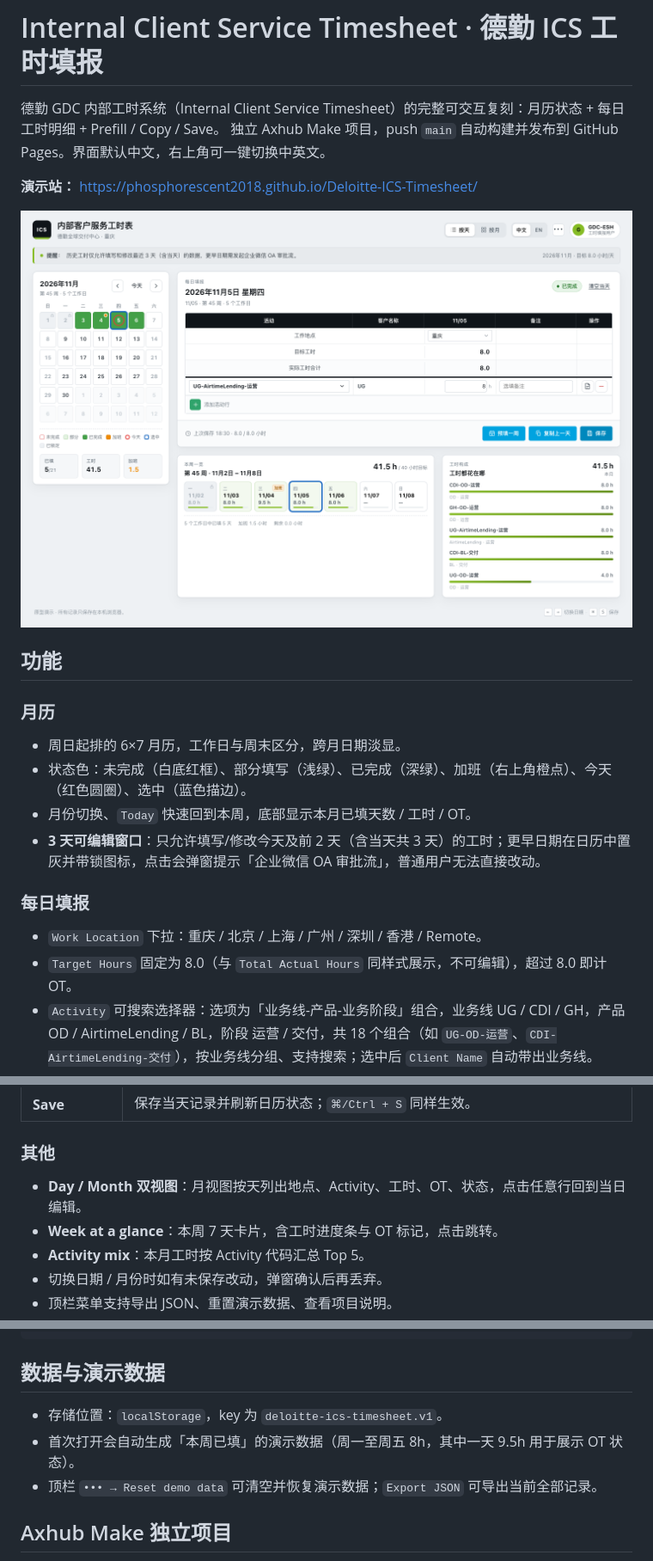
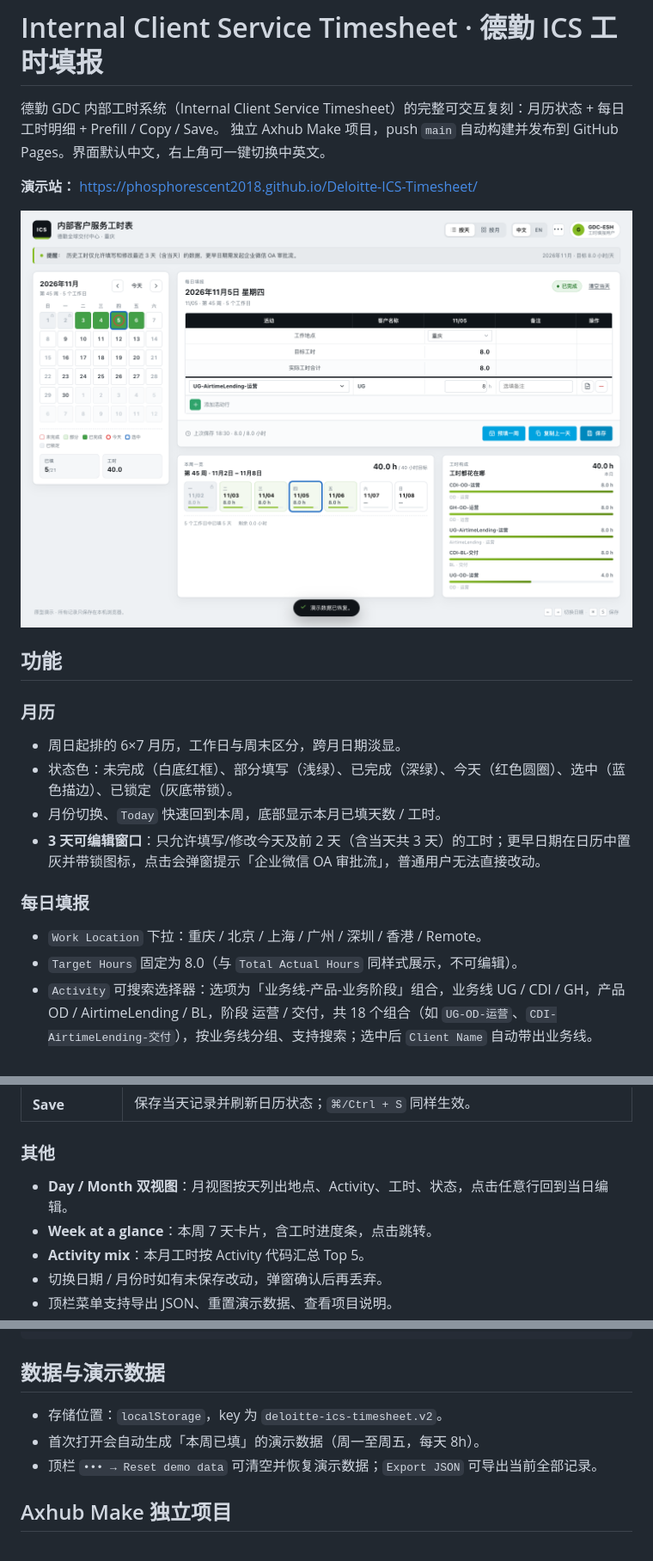
Before and after one commit to phosphorescent2018/Deloitte-ICS-Timesheet, a Markdown page: README.md, 3 parts joined by grey strips. Shown at 86% size. Drawn GitHub-style; pictures changed too: docs/preview.png.

Commit message:
feat: 去掉加班概念（图例/统计/月视图/周视图/日历橙点）
- 月历图例与统计不再显示加班
- 月视图去掉 OT 列与统计，周视图去掉 OT 标记与汇总
- 去掉日历格子右上角橙点与提示文案
- 演示数据每天固定 8h，README 同步

```diff
--- a/README.md
+++ b/README.md
@@ -12,14 +12,14 @@
 ### 月历
 
 - 周日起排的 6×7 月历，工作日与周末区分，跨月日期淡显。
-- 状态色：未完成（白底红框）、部分填写（浅绿）、已完成（深绿）、加班（右上角橙点）、今天（红色圆圈）、选中（蓝色描边）。
-- 月份切换、`Today` 快速回到本周，底部显示本月已填天数 / 工时 / OT。
+- 状态色：未完成（白底红框）、部分填写（浅绿）、已完成（深绿）、今天（红色圆圈）、选中（蓝色描边）、已锁定（灰底带锁）。
+- 月份切换、`Today` 快速回到本周，底部显示本月已填天数 / 工时。
 - **3 天可编辑窗口**：只允许填写/修改今天及前 2 天（含当天共 3 天）的工时；更早日期在日历中置灰并带锁图标，点击会弹窗提示「企业微信 OA 审批流」，普通用户无法直接改动。
 
 ### 每日填报
 
 - `Work Location` 下拉：重庆 / 北京 / 上海 / 广州 / 深圳 / 香港 / Remote。
-- `Target Hours` 固定为 8.0（与 `Total Actual Hours` 同样式展示，不可编辑），超过 8.0 即计 OT。
+- `Target Hours` 固定为 8.0（与 `Total Actual Hours` 同样式展示，不可编辑）。
 - `Activity` 可搜索选择器：选项为「业务线-产品-业务阶段」组合，业务线 UG / CDI / GH，产品 OD / AirtimeLending / BL，阶段 运营 / 交付，共 18 个组合（如 `UG-OD-运营`、`CDI-AirtimeLending-交付`），按业务线分组、支持搜索；选中后 `Client Name` 自动带出业务线。
 - 多行 Activity：工时、Remark、单据详情弹窗（可写备注）、添加 / 删除行。
 - 校验：单行与合计 0–24h、填了工时必须选代码、Target 必须大于 0；错误统一列在表单下方。
@@ -35,8 +35,8 @@
 
 ### 其他
 
-- **Day / Month 双视图**：月视图按天列出地点、Activity、工时、OT、状态，点击任意行回到当日编辑。
-- **Week at a glance**：本周 7 天卡片，含工时进度条与 OT 标记，点击跳转。
+- **Day / Month 双视图**：月视图按天列出地点、Activity、工时、状态，点击任意行回到当日编辑。
+- **Week at a glance**：本周 7 天卡片，含工时进度条，点击跳转。
 - **Activity mix**：本月工时按 Activity 代码汇总 Top 5。
 - 切换日期 / 月份时如有未保存改动，弹窗确认后再丢弃。
 - 顶栏菜单支持导出 JSON、重置演示数据、查看项目说明。
@@ -86,8 +86,8 @@ npm run typecheck  # TypeScript 全量检查
 
 ## 数据与演示数据
 
-- 存储位置：`localStorage`，key 为 `deloitte-ics-timesheet.v1`。
-- 首次打开会自动生成「本周已填」的演示数据（周一至周五 8h，其中一天 9.5h 用于展示 OT 状态）。
+- 存储位置：`localStorage`，key 为 `deloitte-ics-timesheet.v2`。
+- 首次打开会自动生成「本周已填」的演示数据（周一至周五，每天 8h）。
 - 顶栏 `••• → Reset demo data` 可清空并恢复演示数据；`Export JSON` 可导出当前全部记录。
 
 ## Axhub Make 独立项目
```
Also changed, not shown: 6 other files.
